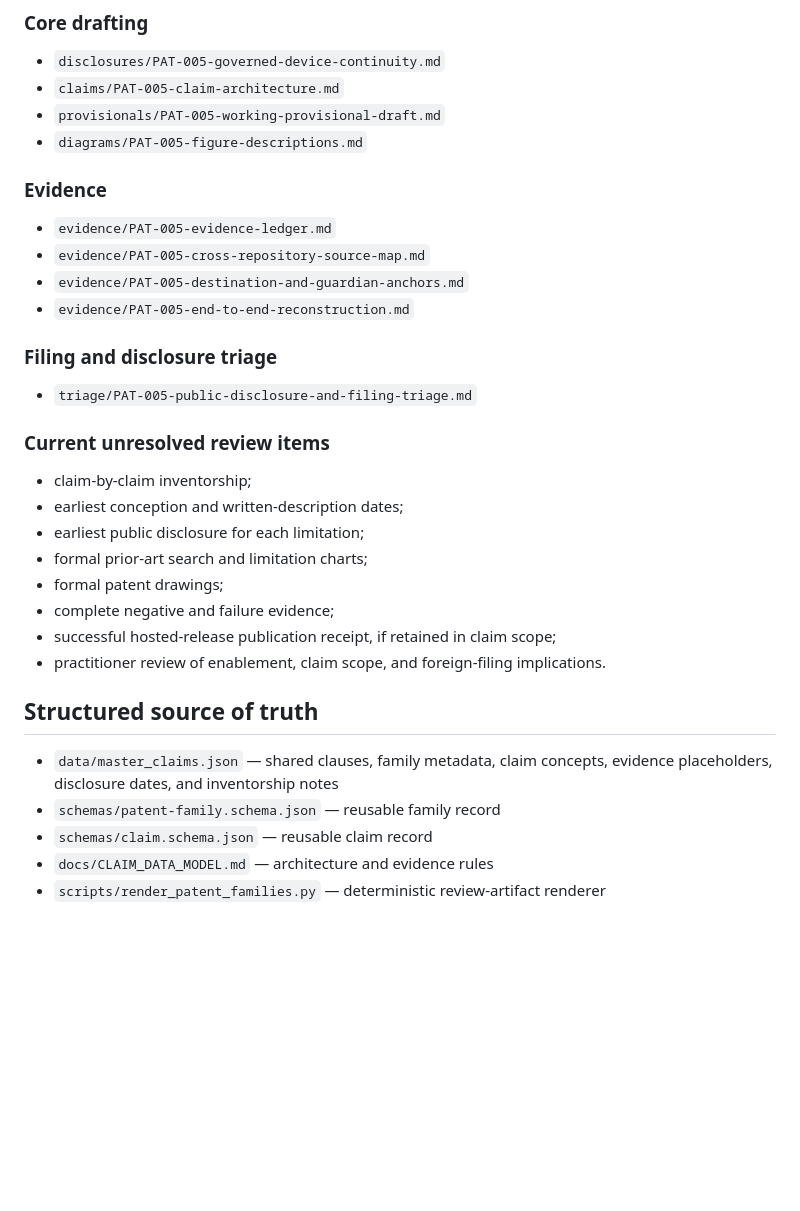
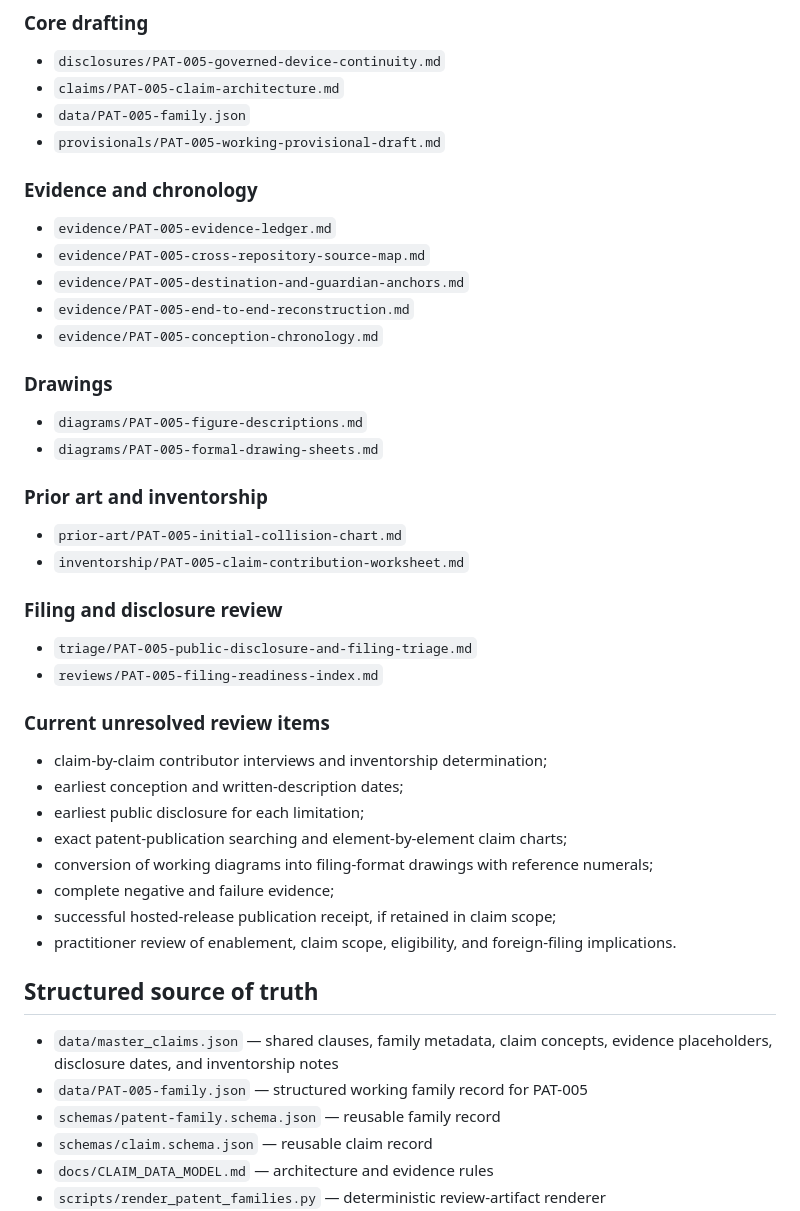
Before and after one commit to StegVerse-Labs/Patents, a Markdown page: README.md, the part around the change. GitHub-like rendering; blank space fills up the shorter version.

Commit message:
Expand PAT-005 filing readiness index

```diff
--- a/README.md
+++ b/README.md
@@ -20,34 +20,47 @@ This repository manages StegVerse invention disclosures, reusable claim data, pr
 
 - `disclosures/PAT-005-governed-device-continuity.md`
 - `claims/PAT-005-claim-architecture.md`
+- `data/PAT-005-family.json`
 - `provisionals/PAT-005-working-provisional-draft.md`
-- `diagrams/PAT-005-figure-descriptions.md`
 
-### Evidence
+### Evidence and chronology
 
 - `evidence/PAT-005-evidence-ledger.md`
 - `evidence/PAT-005-cross-repository-source-map.md`
 - `evidence/PAT-005-destination-and-guardian-anchors.md`
 - `evidence/PAT-005-end-to-end-reconstruction.md`
+- `evidence/PAT-005-conception-chronology.md`
 
-### Filing and disclosure triage
+### Drawings
+
+- `diagrams/PAT-005-figure-descriptions.md`
+- `diagrams/PAT-005-formal-drawing-sheets.md`
+
+### Prior art and inventorship
+
+- `prior-art/PAT-005-initial-collision-chart.md`
+- `inventorship/PAT-005-claim-contribution-worksheet.md`
+
+### Filing and disclosure review
 
 - `triage/PAT-005-public-disclosure-and-filing-triage.md`
+- `reviews/PAT-005-filing-readiness-index.md`
 
 ### Current unresolved review items
 
-- claim-by-claim inventorship;
+- claim-by-claim contributor interviews and inventorship determination;
 - earliest conception and written-description dates;
 - earliest public disclosure for each limitation;
-- formal prior-art search and limitation charts;
-- formal patent drawings;
+- exact patent-publication searching and element-by-element claim charts;
+- conversion of working diagrams into filing-format drawings with reference numerals;
 - complete negative and failure evidence;
 - successful hosted-release publication receipt, if retained in claim scope;
-- practitioner review of enablement, claim scope, and foreign-filing implications.
+- practitioner review of enablement, claim scope, eligibility, and foreign-filing implications.
 
 ## Structured source of truth
 
 - `data/master_claims.json` — shared clauses, family metadata, claim concepts, evidence placeholders, disclosure dates, and inventorship notes
+- `data/PAT-005-family.json` — structured working family record for PAT-005
 - `schemas/patent-family.schema.json` — reusable family record
 - `schemas/claim.schema.json` — reusable claim record
 - `docs/CLAIM_DATA_MODEL.md` — architecture and evidence rules
```
